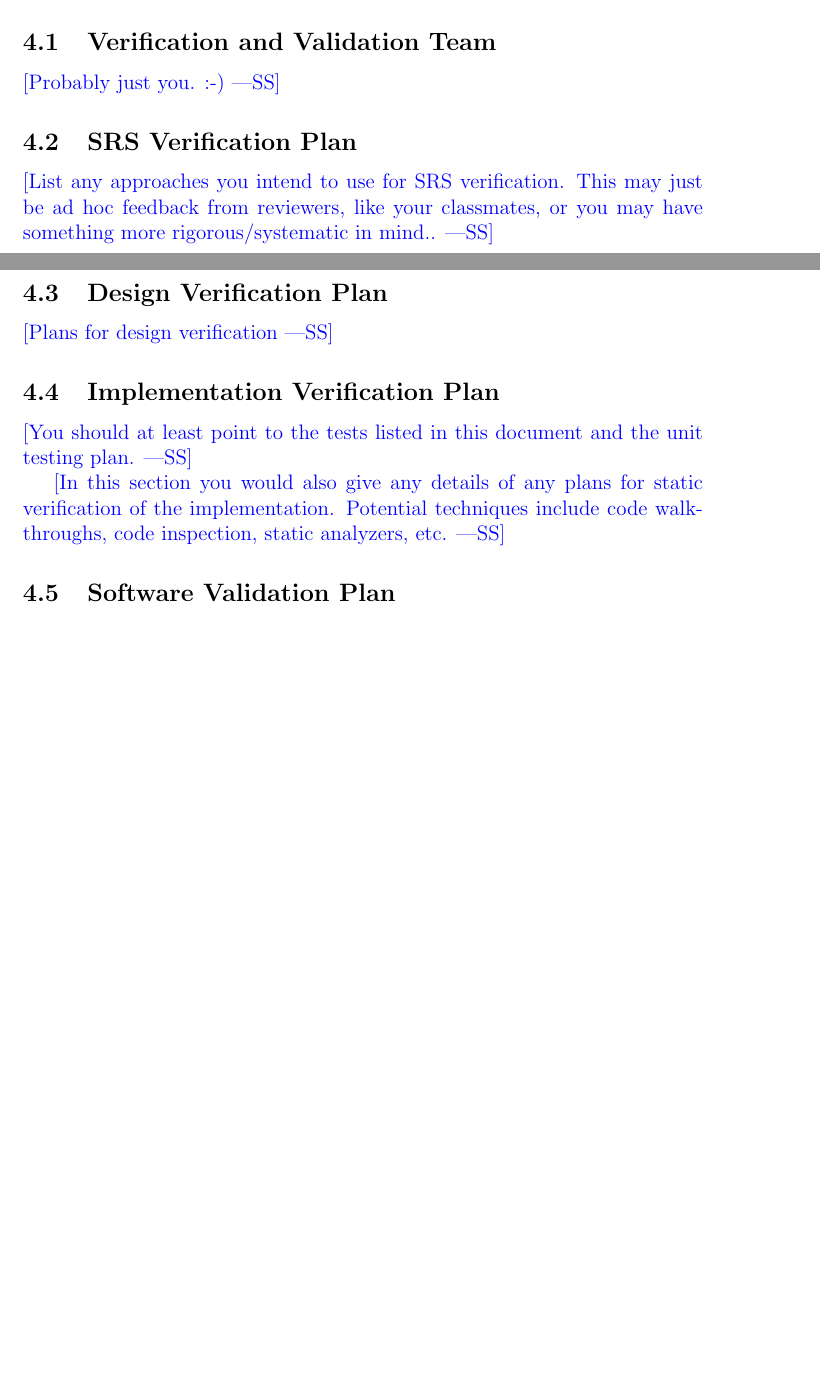
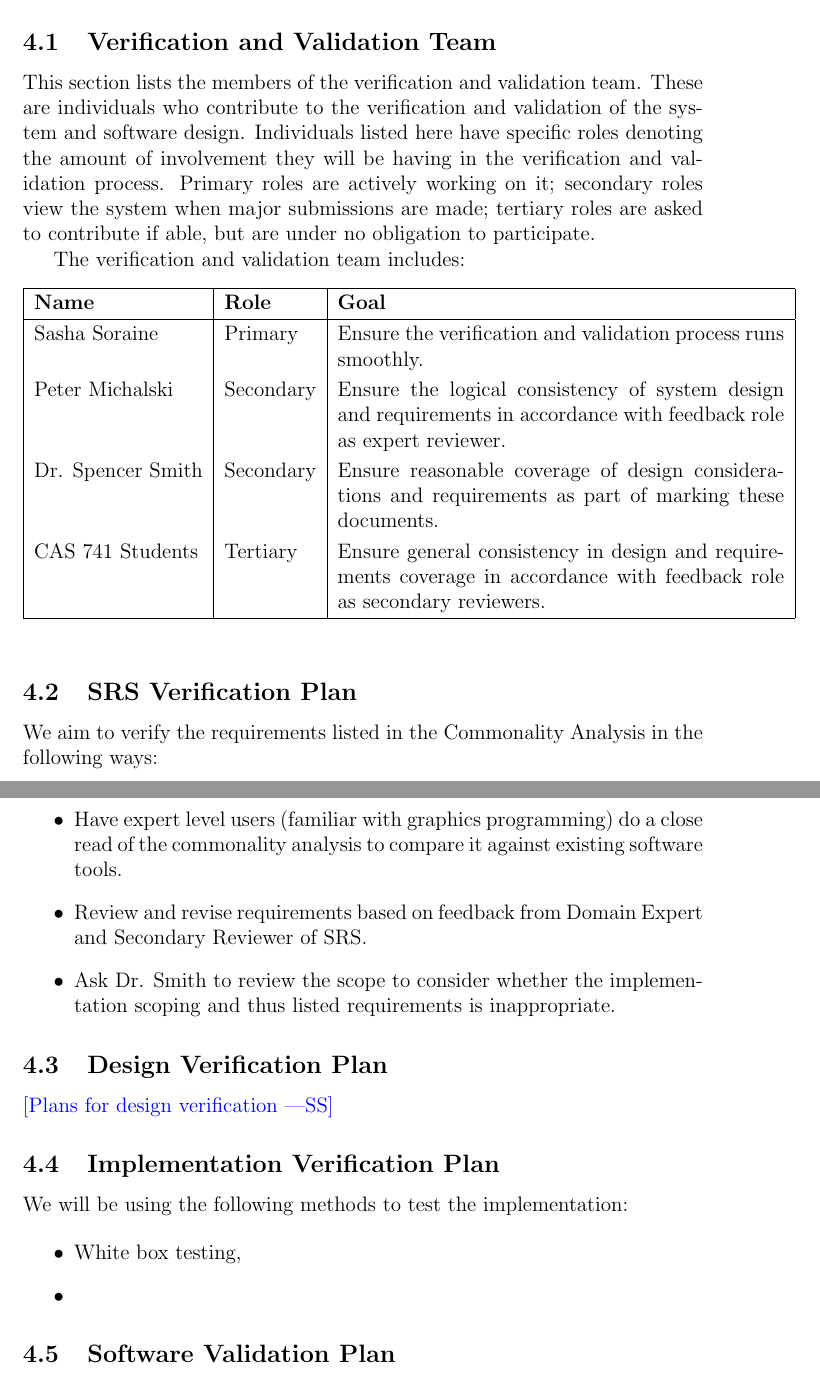
Before and after one commit to sorainsm/library-of-lighting-models, a LaTeX document (VnVPlan/SystVnVPlan/SystVnVPlan.tex): two parts of pages 5 and 6 of 9 before the commit and two parts of pages 6 and 7 of 11 after it, joined at a grey line, cut so that both start at the same text, the shorter picture padded with empty space. Compiled offline with pdfLaTeX.

Commit message:
Starting on System VnV Report - getting the general information out of the way before focusing on test cases. Started the Implementation section of the CA; need to still ask questions about what scope is appropriate.

```diff
--- a/VnVPlan/SystVnVPlan/SystVnVPlan.tex
+++ b/VnVPlan/SystVnVPlan/SystVnVPlan.tex
@@ -89,26 +115,70 @@ This document ... \wss{provide an introductory blurb and roadmap of the
 
 \subsection{Verification and Validation Team}
+This section lists the members of the verification and validation team. These
+are individuals who contribute to the verification and validation of the system
+and software design. Individuals listed here have specific roles denoting the
+amount of involvement they will be having in the verification and validation
+process. Primary roles are actively working on it; secondary roles view the
+system when major submissions are made; tertiary roles are asked to contribute
+if able, but are under no obligation to participate.
 
-\wss{Probably just you.  :-)}
+The verification and validation team includes:
+
+\begin{table}[h]
+	\begin{tabular}{|l|l|p{9cm}|}
+		\hline
+		\textbf{Name} & \textbf{Role} & \textbf{Goal} \\
+		\hline
+		Sasha Soraine & Primary & Ensure the verification and validation
+		process runs smoothly.\\
+		Peter Michalski & Secondary & Ensure the logical consistency of system
+		design and requirements in accordance with feedback role as expert
+		reviewer. \\
+		Dr. Spencer Smith & Secondary & Ensure reasonable coverage of design
+		considerations and requirements as part of marking these documents. \\
+		CAS 741 Students & Tertiary & Ensure general consistency in design and
+		requirements coverage in accordance with feedback role as secondary
+		reviewers.\\
+		\hline
+	\end{tabular}
+\end{table}
 
 \subsection{SRS Verification Plan}
 
-\wss{List any approaches you intend to use for SRS verification.  This may just
-  be ad hoc feedback from reviewers, like your classmates, or you may have
-  something more rigorous/systematic in mind..}
+We aim to verify the requirements listed in the Commonality Analysis in the
+following ways:
+
+\begin{itemize}
+	\item Have expert level users (familiar with graphics programming) do a
+	close read of the commonality analysis to compare it against existing
+	software tools.
+	\item Review and revise requirements based on feedback from Domain Expert
+	and Secondary Reviewer of SRS.
+	\item Ask Dr. Smith to review the scope to consider whether the
+	implementation scoping and thus listed requirements is inappropriate.
+\end{itemize}
 
 \subsection{Design Verification Plan}
 
 \wss{Plans for design verification}
 
 \subsection{Implementation Verification Plan}
+We will be using the following methods to test the implementation:
 
-\wss{You should at least point to the tests listed in this document and the unit
-  testing plan.}
+\begin{itemize}
+	\item White box testing,
+	\item
+\end{itemize}
 
-\wss{In this section you would also give any details of any plans for static verification of
-  the implementation.  Potential techniques include code walkthroughs, code
-  inspection, static analyzers, etc.}
+
+%\wss{You should at least point to the tests listed in this document and the
+%unit
+%  testing plan.}
+%
+%\wss{In this section you would also give any details of any plans for static
+%verification of
+%  the implementation.  Potential techniques include code walkthroughs, code
+%  inspection, static analyzers, etc.}
 
 \subsection{Software Validation Plan}
 
```
Also changed, not shown: Commonality-Analysis/CA.tex (+12 -1 lines), Commonality-Analysis/CA.pdf, VnVPlan/SystVnVPlan/SystVnVPlan.pdf, VnVPlan/SystVnVPlan/SystVnVPlan.tex (46 more changed lines).
